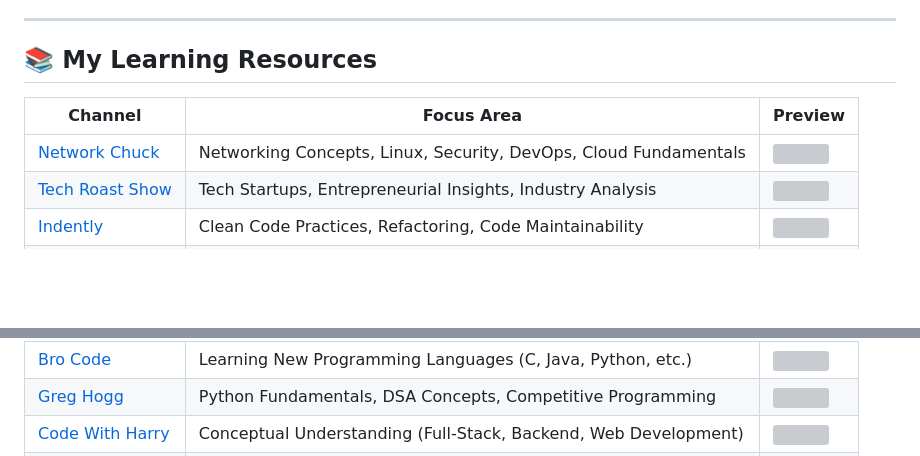
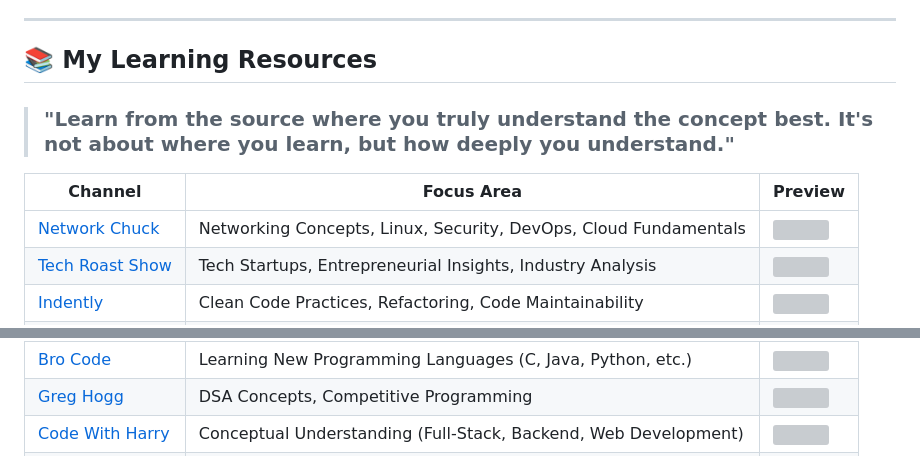
Before and after one commit to ashupal86/ashupal86, a Markdown page: README.md, 2 parts joined by grey strips. Drawn GitHub-style; blank space fills up the shorter version; grey boxes are pictures that could not be loaded.

```diff
--- a/README.md
+++ b/README.md
@@ -129,6 +129,8 @@ learning: [Docker, CI/CD, Linux Automation, Cloud Fundamentals]
 
 ## 📚 My Learning Resources
 
+> ### "Learn from the source where you truly understand the concept best. It's not about where you learn, but how deeply you understand."
+
 <table>
 <thead>
 <tr>
@@ -165,7 +168,7 @@ learning: [Docker, CI/CD, Linux Automation, Cloud Fundamentals]
 </tr>
 <tr>
 <td><a href="https://www.youtube.com/@GregHogg">Greg Hogg</a></td>
-<td>Python Fundamentals, DSA Concepts, Competitive Programming</td>
+<td> DSA Concepts, Competitive Programming</td>
 <td><a href="https://www.youtube.com/watch?v=piAlsJySUGE"><img src="https://img.youtube.com/vi/piAlsJySUGE/0.jpg" width="300"></a></td>
 </tr>
 <tr>
```
Also changed, not shown: other parts of README.md (+12 -7 lines).
